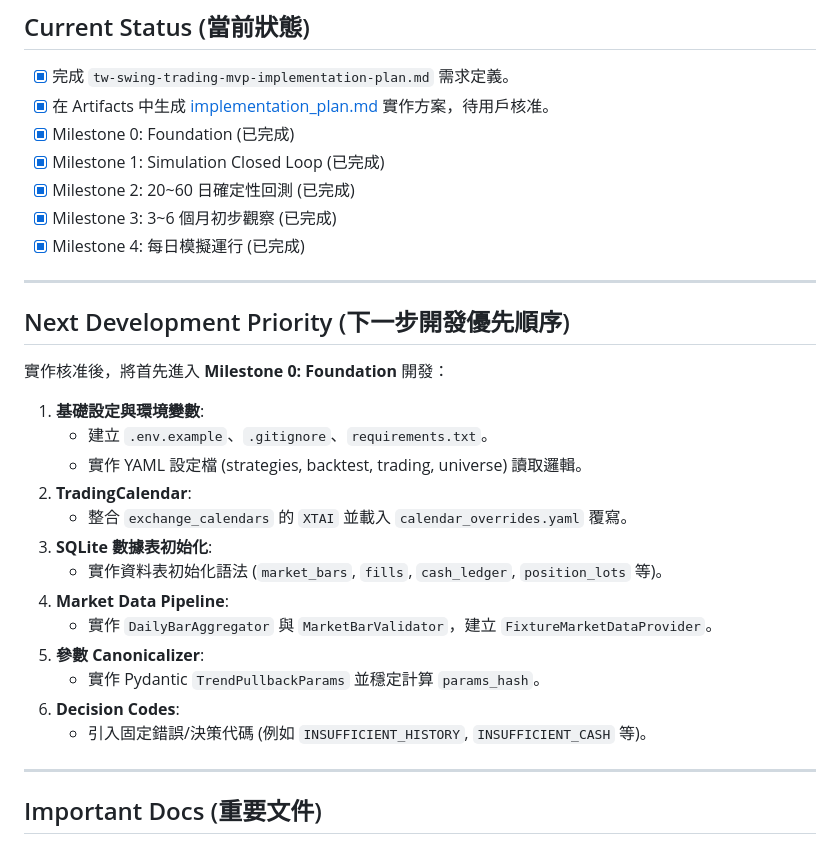
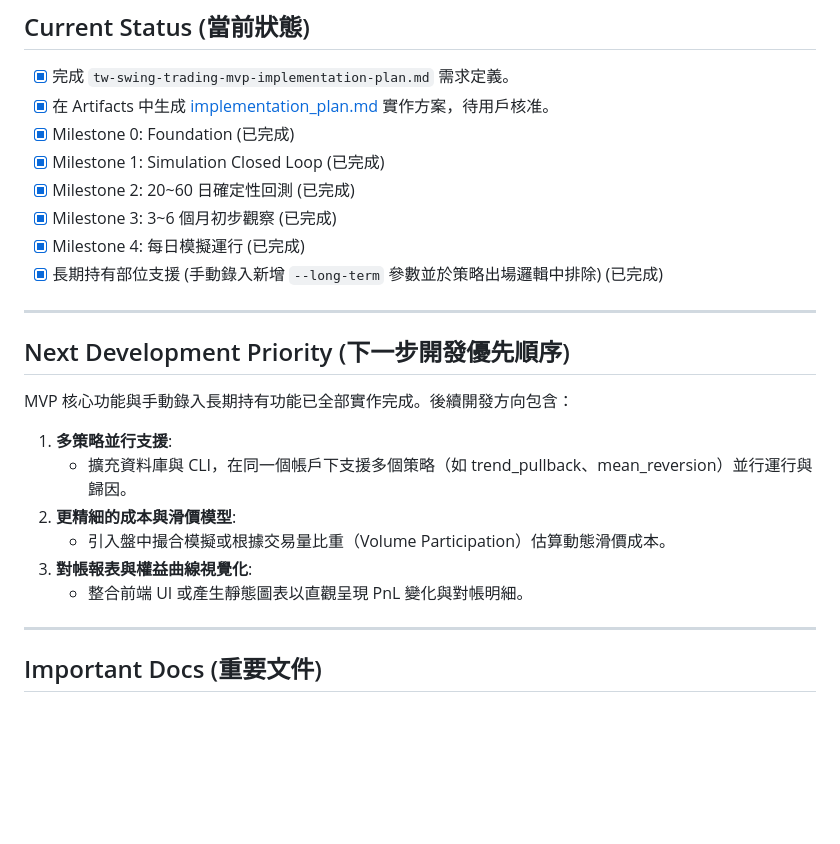
Before and after one commit to ChenHom/tw-swing-trading-mvp, a Markdown page: AGENTS.md, the part around the change. Rendered like a GitHub page; blank space fills up the shorter version.

Commit message:
docs: update AGENTS.md status and priorities for long-term hold feature

```diff
--- a/AGENTS.md
+++ b/AGENTS.md
@@ -37,26 +37,20 @@
 - [x] Milestone 2: 20~60 日確定性回測 (已完成)
 - [x] Milestone 3: 3~6 個月初步觀察 (已完成)
 - [x] Milestone 4: 每日模擬運行 (已完成)
+- [x] 長期持有部位支援 (手動錄入新增 `--long-term` 參數並於策略出場邏輯中排除) (已完成)
 
 ---
 
 ## Next Development Priority (下一步開發優先順序)
 
-實作核准後，將首先進入 **Milestone 0: Foundation** 開發：
+MVP 核心功能與手動錄入長期持有功能已全部實作完成。後續開發方向包含：
 
-1. **基礎設定與環境變數**:
-   - 建立 `.env.example`、`.gitignore`、`requirements.txt`。
-   - 實作 YAML 設定檔 (strategies, backtest, trading, universe) 讀取邏輯。
-2. **TradingCalendar**:
-   - 整合 `exchange_calendars` 的 `XTAI` 並載入 `calendar_overrides.yaml` 覆寫。
-3. **SQLite 數據表初始化**:
-   - 實作資料表初始化語法 (`market_bars`, `fills`, `cash_ledger`, `position_lots` 等)。
-4. **Market Data Pipeline**:
-   - 實作 `DailyBarAggregator` 與 `MarketBarValidator`，建立 `FixtureMarketDataProvider`。
-5. **參數 Canonicalizer**:
-   - 實作 Pydantic `TrendPullbackParams` 並穩定計算 `params_hash`。
-6. **Decision Codes**:
-   - 引入固定錯誤/決策代碼 (例如 `INSUFFICIENT_HISTORY`, `INSUFFICIENT_CASH` 等)。
+1. **多策略並行支援**:
+   - 擴充資料庫與 CLI，在同一個帳戶下支援多個策略（如 trend_pullback、mean_reversion）並行運行與歸因。
+2. **更精細的成本與滑價模型**:
+   - 引入盤中撮合模擬或根據交易量比重（Volume Participation）估算動態滑價成本。
+3. **對帳報表與權益曲線視覺化**:
+   - 整合前端 UI 或產生靜態圖表以直觀呈現 PnL 變化與對帳明細。
 
 ---
 
```
